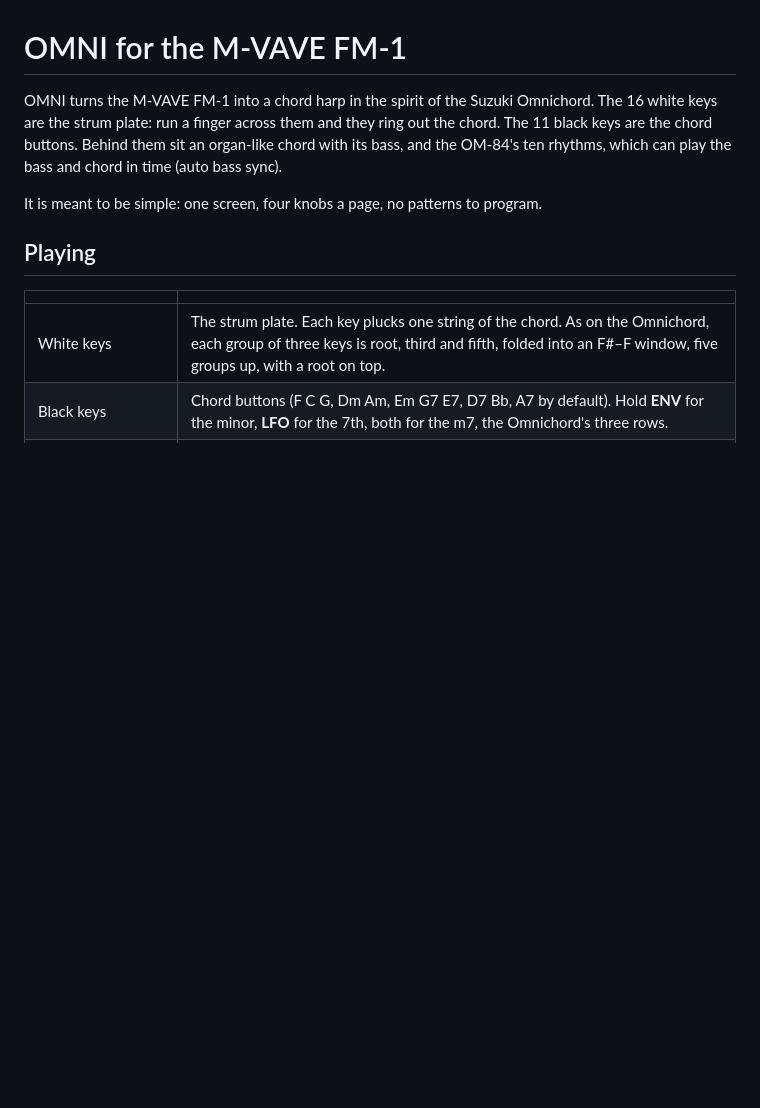
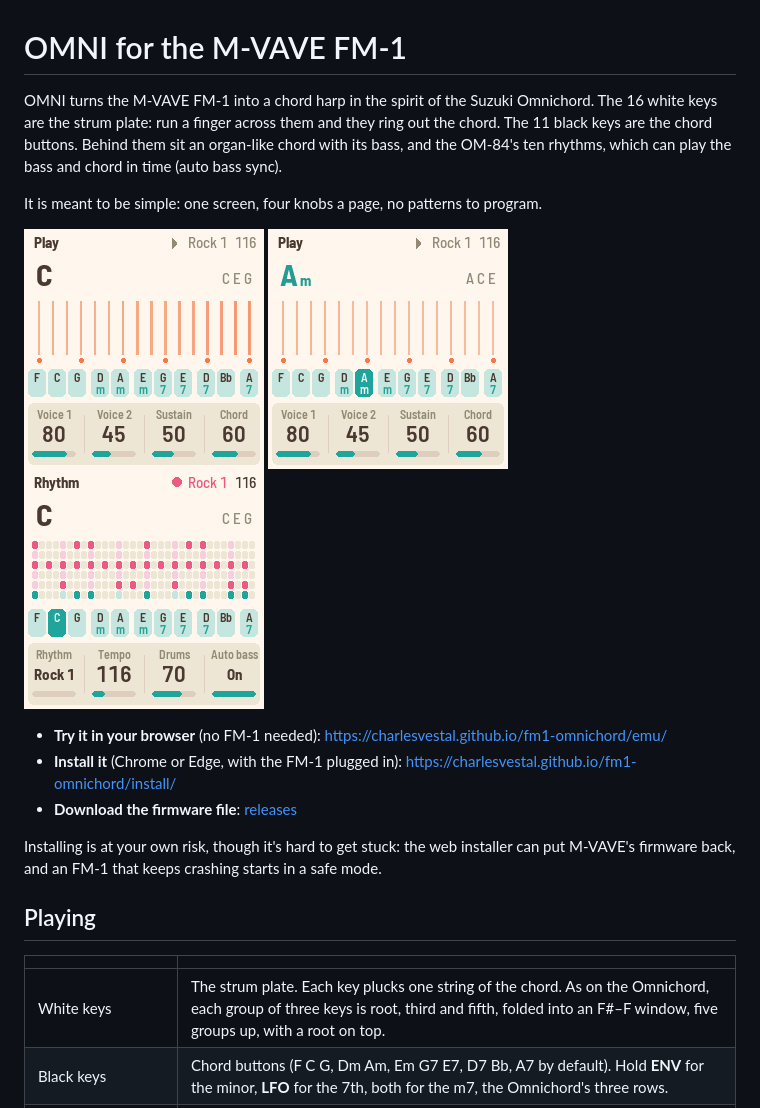
Before and after one commit to RayDNoper/fm1-fomnium, a Markdown page: README.md, the part around the change. Rendered like a GitHub page; pictures changed too: docs/img/screen-chord.png (added), docs/img/screen-rhythm.png (added), docs/img/screen-strum.png (added); blank space fills up the shorter version.

Commit message:
Site and web installer, release 0.1
Co-Authored-By: Claude Opus 5.5 (1M context) <noreply@anthropic.com>
Claude-Session: https://claude.ai/code/session_01SatahBsL1rTVi7DoecS2hK

```diff
--- a/README.md
+++ b/README.md
@@ -6,6 +6,15 @@ are the chord buttons. Behind them sit an organ-like chord with its bass, and th
 rhythms, which can play the bass and chord in time (auto bass sync).
 
 It is meant to be simple: one screen, four knobs a page, no patterns to program.
+
+![OMNI's screen: a C chord strummed](docs/img/screen-strum.png) ![A minor held](docs/img/screen-chord.png) ![The rhythm page](docs/img/screen-rhythm.png)
+
+- **Try it in your browser** (no FM-1 needed): <https://charlesvestal.github.io/fm1-omnichord/emu/>
+- **Install it** (Chrome or Edge, with the FM-1 plugged in): <https://charlesvestal.github.io/fm1-omnichord/install/>
+- **Download the firmware file**: [releases](https://github.com/charlesvestal/fm1-omnichord/releases)
+
+Installing is at your own risk, though it's hard to get stuck: the web installer can put M-VAVE's
+firmware back, and an FM-1 that keeps crashing starts in a safe mode.
 
 ## Playing
 
```
Also changed, not shown: BUILDING.md (+8 -0 lines), docs/img/screen-pads.png (added), 5 other files.
